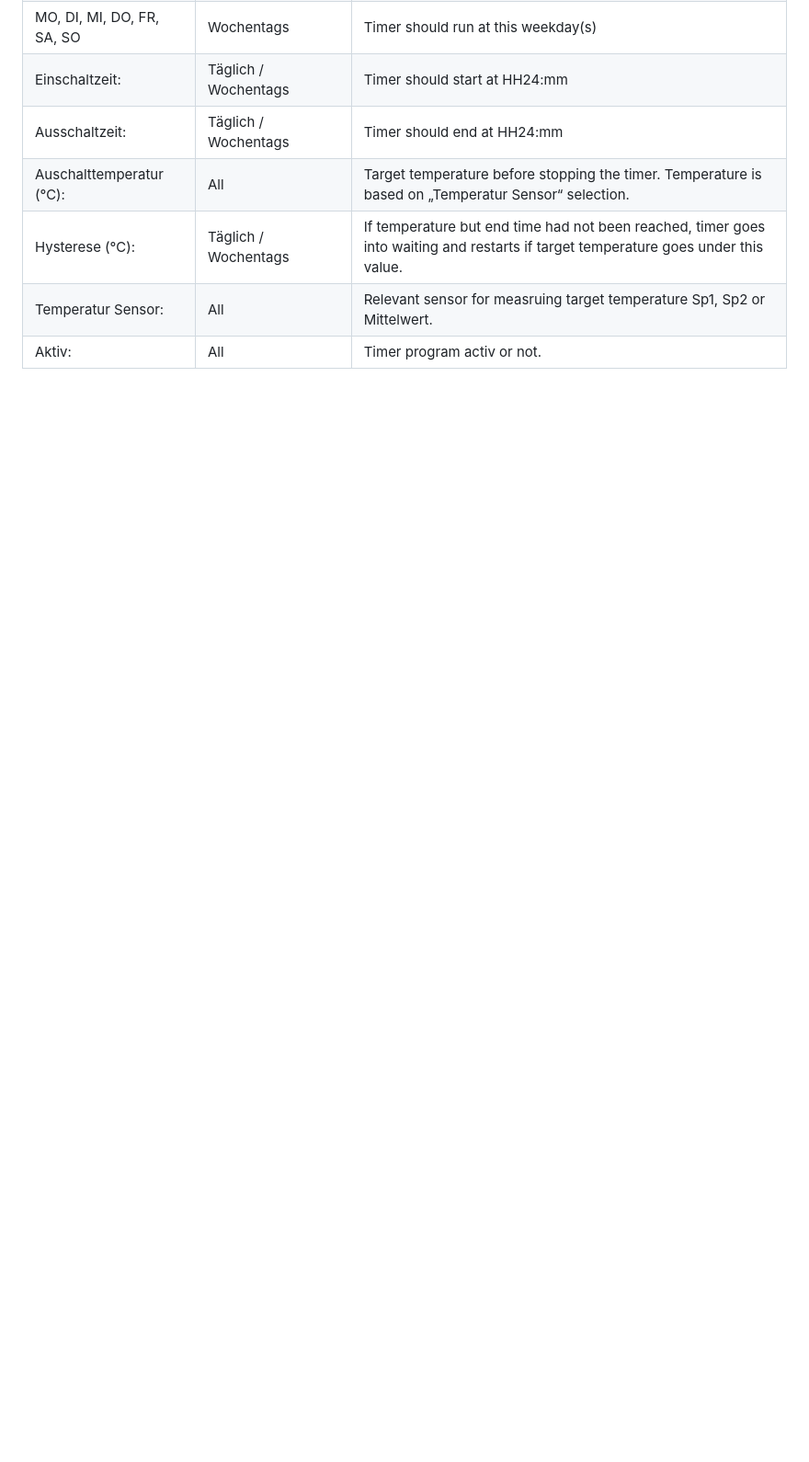
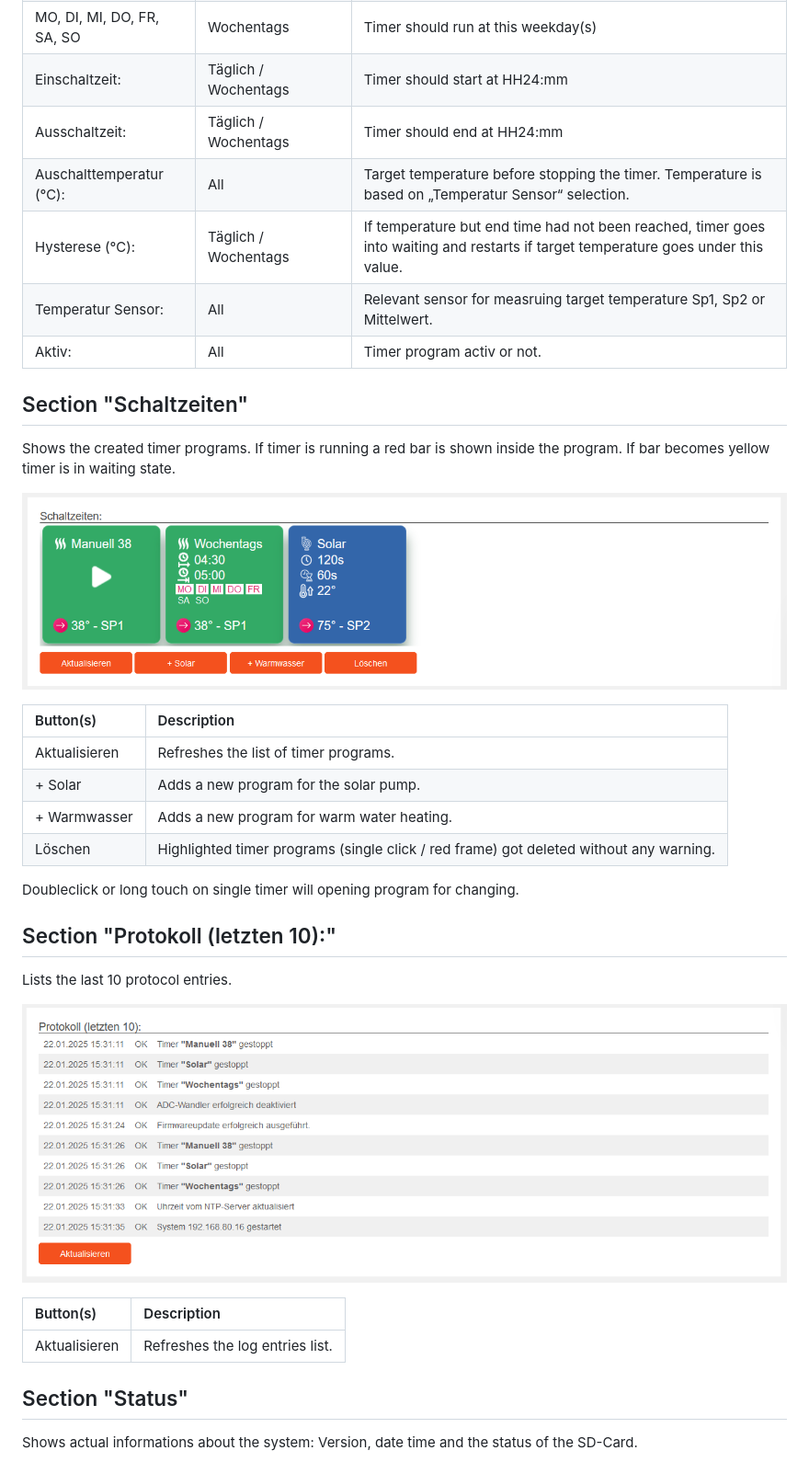
Before and after one commit to kleinekuh/vrsreplace, a Markdown page: doc/admin.md, the part around one of its changes. Shown at 92% size. Drawn GitHub-style; blank space fills up the shorter version.

```diff
--- a/doc/admin.md
+++ b/doc/admin.md
@@ -61,3 +61,33 @@ Hiting "+Warmwasser" will opening a dialog for a new warm water heating timer pr
 | Hysterese (℃): | Täglich / Wochentags | If temperature but end time had not been reached, timer goes into waiting and restarts if target temperature goes under this value. |
 | Temperatur Sensor: | All | Relevant sensor for measruing target temperature Sp1, Sp2 or Mittelwert. |
 | Aktiv: | All | Timer program activ or not. |
+
+
+## Section "Schaltzeiten"
+Shows the created timer programs. If timer is running a red bar is shown inside the program. If bar becomes yellow timer is in waiting state.
+
+![dialog heating](/doc/admin_md_5.png)
+
+| Button(s) | Description |
+| :--- | :--- |
+| Aktualisieren | Refreshes the list of timer programs. |
+| + Solar | Adds a new program for the solar pump. |
+| + Warmwasser | Adds a new program for warm water heating. |
+| Löschen | Highlighted timer programs (single click / red frame) got deleted without any warning. |
+
+Doubleclick or long touch on single timer will opening program for changing.
+
+
+## Section "Protokoll (letzten 10):"
+Lists the last 10 protocol entries.
+
+![dialog heating](/doc/admin_md_6.png)
+
+| Button(s) | Description |
+| :--- | :--- |
+| Aktualisieren | Refreshes the log entries list. |
+
+
+## Section "Status"
+Shows actual informations about the system: Version, date time and the status of the SD-Card.
+
```
Also changed, not shown: other parts of doc/admin.md (+18 -1 lines).
